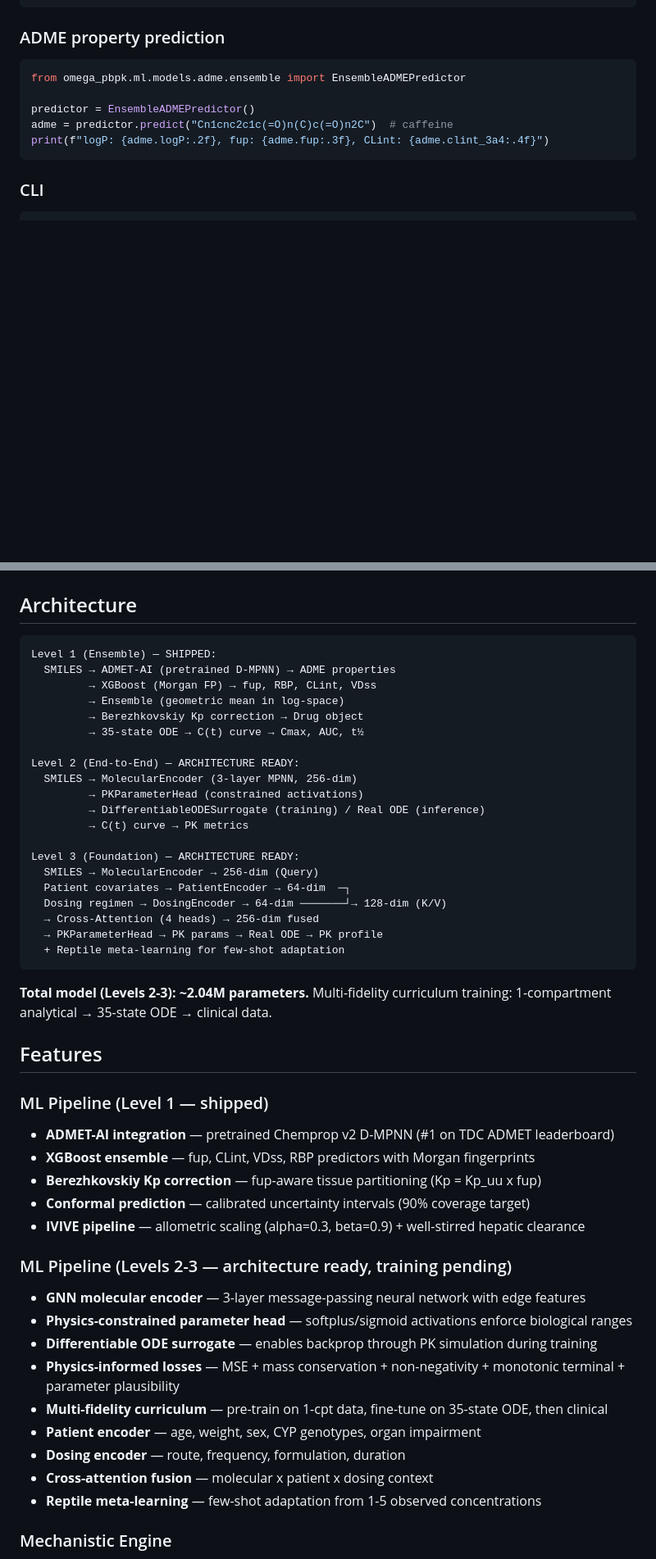
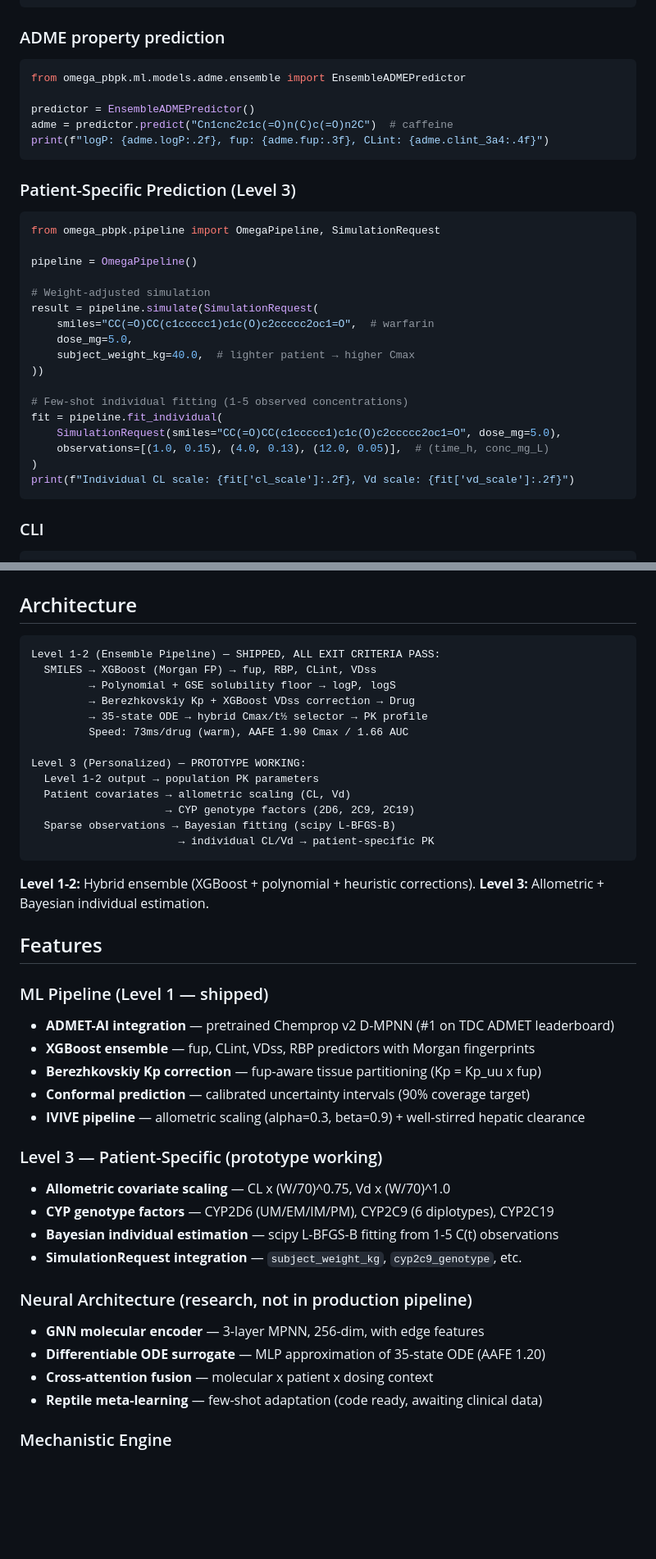
Before and after one commit to jam-sudo/Omega, a Markdown page: README.md, 2 parts joined by grey strips. Shown at 82% size. Rendered like a GitHub page; blank space fills up the shorter version.

````diff
--- a/README.md
+++ b/README.md
@@ -127,6 +161,28 @@ adme = predictor.predict("Cn1cnc2c1c(=O)n(C)c(=O)n2C")  # caffeine
 print(f"logP: {adme.logP:.2f}, fup: {adme.fup:.3f}, CLint: {adme.clint_3a4:.4f}")
 ```
 
+### Patient-Specific Prediction (Level 3)
+
+```python
+from omega_pbpk.pipeline import OmegaPipeline, SimulationRequest
+
+pipeline = OmegaPipeline()
+
+# Weight-adjusted simulation
+result = pipeline.simulate(SimulationRequest(
+    smiles="CC(=O)CC(c1ccccc1)c1c(O)c2ccccc2oc1=O",  # warfarin
+    dose_mg=5.0,
+    subject_weight_kg=40.0,  # lighter patient → higher Cmax
+))
+
+# Few-shot individual fitting (1-5 observed concentrations)
+fit = pipeline.fit_individual(
+    SimulationRequest(smiles="CC(=O)CC(c1ccccc1)c1c(O)c2ccccc2oc1=O", dose_mg=5.0),
+    observations=[(1.0, 0.15), (4.0, 0.13), (12.0, 0.05)],  # (time_h, conc_mg_L)
+)
+print(f"Individual CL scale: {fit['cl_scale']:.2f}, Vd scale: {fit['vd_scale']:.2f}")
+```
+
 ### CLI
 
 ```bash
@@ -170,29 +226,22 @@ omega report --smiles "Cn1cnc2c1c(=O)n(C)c(=O)n2C" --name "Caffeine" --dose 100
 ## Architecture
 
 ```
-Level 1 (Ensemble) — SHIPPED:
-  SMILES → ADMET-AI (pretrained D-MPNN) → ADME properties
-         → XGBoost (Morgan FP) → fup, RBP, CLint, VDss
-         → Ensemble (geometric mean in log-space)
-         → Berezhkovskiy Kp correction → Drug object
-         → 35-state ODE → C(t) curve → Cmax, AUC, t½
+Level 1-2 (Ensemble Pipeline) — SHIPPED, ALL EXIT CRITERIA PASS:
+  SMILES → XGBoost (Morgan FP) → fup, RBP, CLint, VDss
+         → Polynomial + GSE solubility floor → logP, logS
+         → Berezhkovskiy Kp + XGBoost VDss correction → Drug
+         → 35-state ODE → hybrid Cmax/t½ selector → PK profile
+         Speed: 73ms/drug (warm), AAFE 1.90 Cmax / 1.66 AUC
 
-Level 2 (End-to-End) — ARCHITECTURE READY:
-  SMILES → MolecularEncoder (3-layer MPNN, 256-dim)
-         → PKParameterHead (constrained activations)
-         → DifferentiableODESurrogate (training) / Real ODE (inference)
-         → C(t) curve → PK metrics
-
-Level 3 (Foundation) — ARCHITECTURE READY:
-  SMILES → MolecularEncoder → 256-dim (Query)
-  Patient covariates → PatientEncoder → 64-dim  ─┐
-  Dosing regimen → DosingEncoder → 64-dim ───────┘→ 128-dim (K/V)
-  → Cross-Attention (4 heads) → 256-dim fused
-  → PKParameterHead → PK params → Real ODE → PK profile
-  + Reptile meta-learning for few-shot adaptation
+Level 3 (Personalized) — PROTOTYPE WORKING:
+  Level 1-2 output → population PK parameters
+  Patient covariates → allometric scaling (CL, Vd)
+                     → CYP genotype factors (2D6, 2C9, 2C19)
+  Sparse observations → Bayesian fitting (scipy L-BFGS-B)
+                       → individual CL/Vd → patient-specific PK
 ```
 
-**Total model (Levels 2-3): ~2.04M parameters.** Multi-fidelity curriculum training: 1-compartment analytical → 35-state ODE → clinical data.
+**Level 1-2:** Hybrid ensemble (XGBoost + polynomial + heuristic corrections). **Level 3:** Allometric + Bayesian individual estimation.
 
 ## Features
 
@@ -203,16 +252,17 @@ Level 3 (Foundation) — ARCHITECTURE READY:
 - **Conformal prediction** — calibrated uncertainty intervals (90% coverage target)
 - **IVIVE pipeline** — allometric scaling (alpha=0.3, beta=0.9) + well-stirred hepatic clearance
 
-### ML Pipeline (Levels 2-3 — architecture ready, training pending)
-- **GNN molecular encoder** — 3-layer message-passing neural network with edge features
-- **Physics-constrained parameter head** — softplus/sigmoid activations enforce biological ranges
-- **Differentiable ODE surrogate** — enables backprop through PK simulation during training
-- **Physics-informed losses** — MSE + mass conservation + non-negativity + monotonic terminal + parameter plausibility
-- **Multi-fidelity curriculum** — pre-train on 1-cpt data, fine-tune on 35-state ODE, then clinical
-- **Patient encoder** — age, weight, sex, CYP genotypes, organ impairment
-- **Dosing encoder** — route, frequency, formulation, duration
+### Level 3 — Patient-Specific (prototype working)
+- **Allometric covariate scaling** — CL x (W/70)^0.75, Vd x (W/70)^1.0
+- **CYP genotype factors** — CYP2D6 (UM/EM/IM/PM), CYP2C9 (6 diplotypes), CYP2C19
+- **Bayesian individual estimation** — scipy L-BFGS-B fitting from 1-5 C(t) observations
+- **SimulationRequest integration** — `subject_weight_kg`, `cyp2c9_genotype`, etc.
+
+### Neural Architecture (research, not in production pipeline)
+- **GNN molecular encoder** — 3-layer MPNN, 256-dim, with edge features
+- **Differentiable ODE surrogate** — MLP approximation of 35-state ODE (AAFE 1.20)
 - **Cross-attention fusion** — molecular x patient x dosing context
-- **Reptile meta-learning** — few-shot adaptation from 1-5 observed concentrations
+- **Reptile meta-learning** — few-shot adaptation (code ready, awaiting clinical data)
 
 ### Mechanistic Engine
 - 35-state whole-body PBPK ODE (LSODA, rtol=1e-8, atol=1e-10)
````
Also changed, not shown: other parts of README.md (+74 -26 lines).
